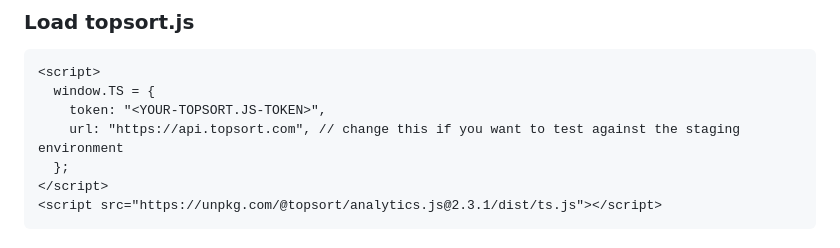
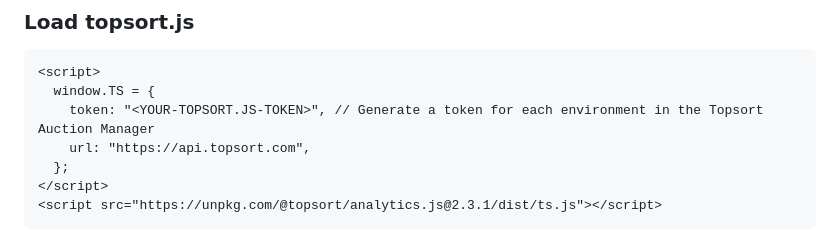
Before and after one commit to Topsort/analytics.js, a Markdown page: README.md, the part around the change. GitHub-like rendering.

Commit message:
docs(README): update token comment (#270)
Currently clients can't control the environment by changing the URL as
sandbox and production use the same one, they should rather control that
with the API Key being used.

This PR changes the documentation comments to reflect this.

---------

Co-authored-by: Johan Bergström <johan@topsort.com>

````diff
--- a/README.md
+++ b/README.md
@@ -24,8 +24,8 @@ npm install @topsort/analytics.js --save
 ```html
 <script>
   window.TS = {
-    token: "<YOUR-TOPSORT.JS-TOKEN>",
-    url: "https://api.topsort.com", // change this if you want to test against the staging environment
+    token: "<YOUR-TOPSORT.JS-TOKEN>", // Generate a token for each environment in the Topsort Auction Manager
+    url: "https://api.topsort.com",
   };
 </script>
 <script src="https://unpkg.com/@topsort/analytics.js@2.3.1/dist/ts.js"></script>
````
